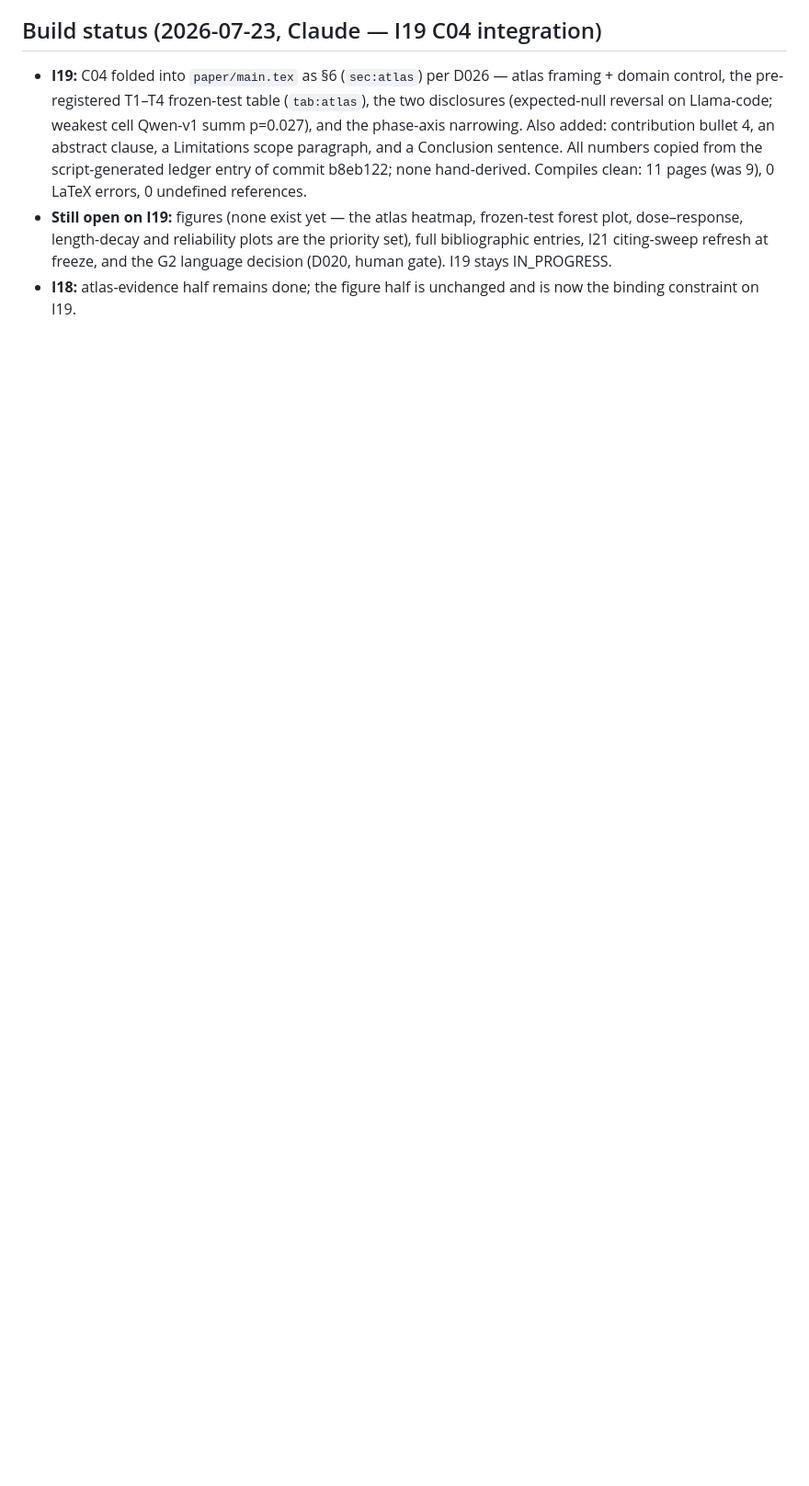
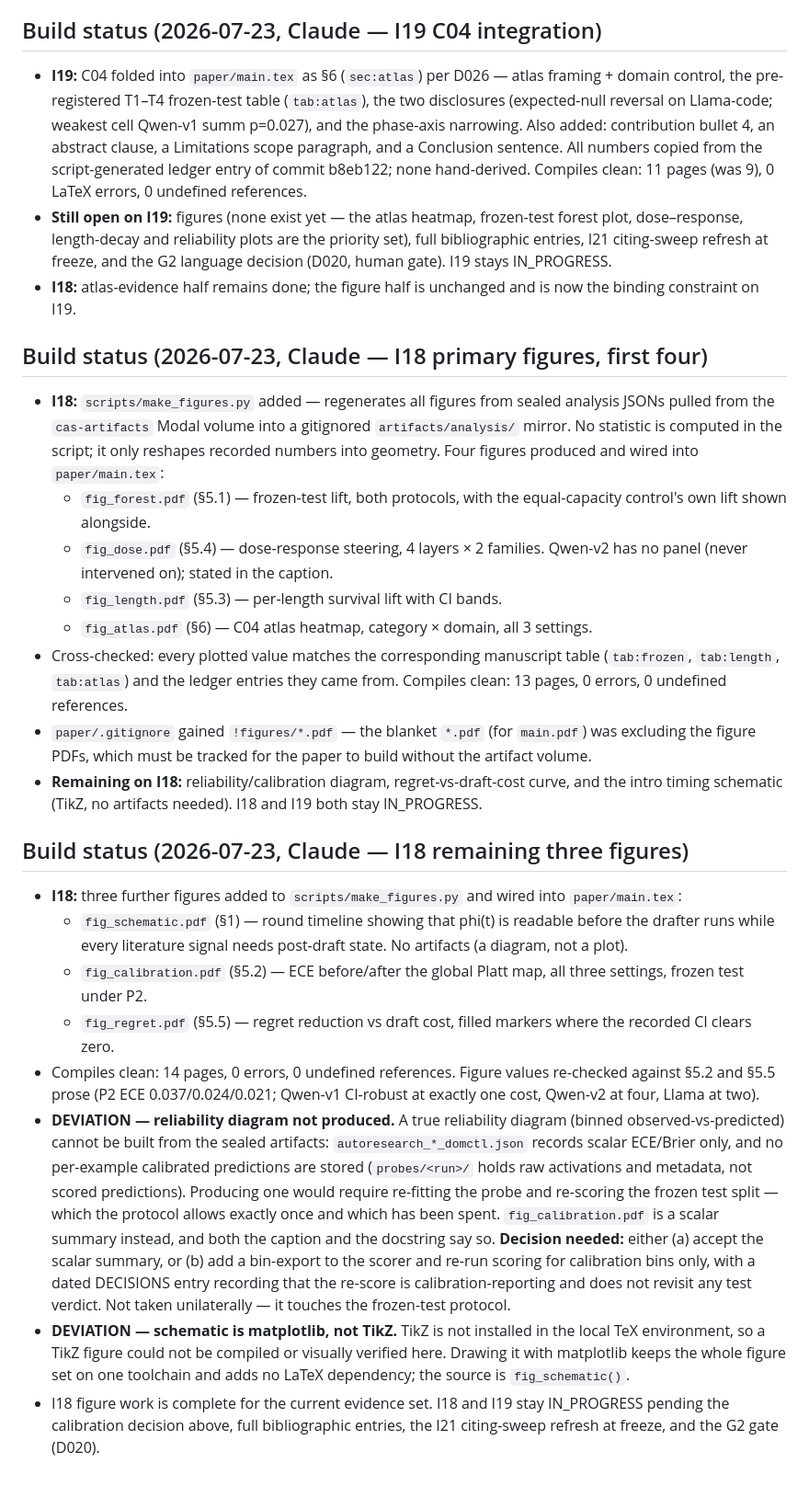
Before and after one commit to Raghavan1988/circuit-aware-speculation, a Markdown page: docs/ISSUE_BACKLOG.md, the part around the change. Shown at 92% size. GitHub-like rendering; blank space fills up the shorter version.

Commit message:
issue backlog

```diff
--- a/docs/ISSUE_BACKLOG.md
+++ b/docs/ISSUE_BACKLOG.md
@@ -314,3 +314,61 @@ D025; `docs/autoresearch_outcomes.md`, `docs/causal_intervention_report.md`).
   G2 language decision (D020, human gate). I19 stays IN_PROGRESS.
 - **I18:** atlas-evidence half remains done; the figure half is unchanged and is
   now the binding constraint on I19.
+
+## Build status (2026-07-23, Claude — I18 primary figures, first four)
+
+- **I18:** `scripts/make_figures.py` added — regenerates all figures from sealed
+  analysis JSONs pulled from the `cas-artifacts` Modal volume into a gitignored
+  `artifacts/analysis/` mirror. No statistic is computed in the script; it only
+  reshapes recorded numbers into geometry. Four figures produced and wired into
+  `paper/main.tex`:
+  - `fig_forest.pdf` (§5.1) — frozen-test lift, both protocols, with the
+    equal-capacity control's own lift shown alongside.
+  - `fig_dose.pdf` (§5.4) — dose-response steering, 4 layers × 2 families.
+    Qwen-v2 has no panel (never intervened on); stated in the caption.
+  - `fig_length.pdf` (§5.3) — per-length survival lift with CI bands.
+  - `fig_atlas.pdf` (§6) — C04 atlas heatmap, category × domain, all 3 settings.
+- Cross-checked: every plotted value matches the corresponding manuscript table
+  (`tab:frozen`, `tab:length`, `tab:atlas`) and the ledger entries they came
+  from. Compiles clean: 13 pages, 0 errors, 0 undefined references.
+- `paper/.gitignore` gained `!figures/*.pdf` — the blanket `*.pdf` (for
+  `main.pdf`) was excluding the figure PDFs, which must be tracked for the paper
+  to build without the artifact volume.
+- **Remaining on I18:** reliability/calibration diagram, regret-vs-draft-cost
+  curve, and the intro timing schematic (TikZ, no artifacts needed). I18 and I19
+  both stay IN_PROGRESS.
+
+## Build status (2026-07-23, Claude — I18 remaining three figures)
+
+- **I18:** three further figures added to `scripts/make_figures.py` and wired
+  into `paper/main.tex`:
+  - `fig_schematic.pdf` (§1) — round timeline showing that phi(t) is readable
+    before the drafter runs while every literature signal needs post-draft
+    state. No artifacts (a diagram, not a plot).
+  - `fig_calibration.pdf` (§5.2) — ECE before/after the global Platt map, all
+    three settings, frozen test under P2.
+  - `fig_regret.pdf` (§5.5) — regret reduction vs draft cost, filled markers
+    where the recorded CI clears zero.
+- Compiles clean: 14 pages, 0 errors, 0 undefined references. Figure values
+  re-checked against §5.2 and §5.5 prose (P2 ECE 0.037/0.024/0.021; Qwen-v1
+  CI-robust at exactly one cost, Qwen-v2 at four, Llama at two).
+- **DEVIATION — reliability diagram not produced.** A true reliability diagram
+  (binned observed-vs-predicted) cannot be built from the sealed artifacts:
+  `autoresearch_*_domctl.json` records scalar ECE/Brier only, and no per-example
+  calibrated predictions are stored (`probes/<run>/` holds raw activations and
+  metadata, not scored predictions). Producing one would require re-fitting the
+  probe and re-scoring the frozen test split — which the protocol allows exactly
+  once and which has been spent. `fig_calibration.pdf` is a scalar summary
+  instead, and both the caption and the docstring say so.
+  **Decision needed:** either (a) accept the scalar summary, or (b) add a
+  bin-export to the scorer and re-run scoring for calibration bins only, with a
+  dated DECISIONS entry recording that the re-score is calibration-reporting
+  and does not revisit any test verdict. Not taken unilaterally — it touches the
+  frozen-test protocol.
+- **DEVIATION — schematic is matplotlib, not TikZ.** TikZ is not installed in
+  the local TeX environment, so a TikZ figure could not be compiled or visually
+  verified here. Drawing it with matplotlib keeps the whole figure set on one
+  toolchain and adds no LaTeX dependency; the source is `fig_schematic()`.
+- I18 figure work is complete for the current evidence set. I18 and I19 stay
+  IN_PROGRESS pending the calibration decision above, full bibliographic
+  entries, the I21 citing-sweep refresh at freeze, and the G2 gate (D020).
```
